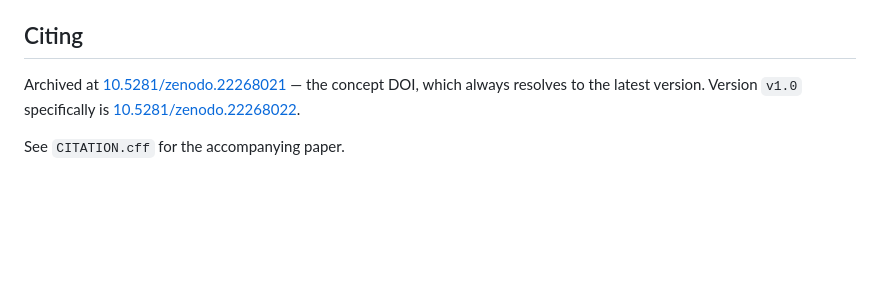
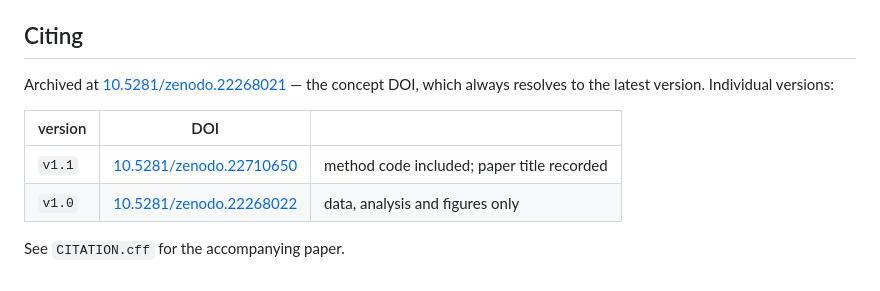
Before and after one commit to ArDix169/qsense-excited-states, a Markdown page: README.md, the part around the change. Rendered like a GitHub page; blank space fills up the shorter version.

Commit message:
Record the v1.1 Zenodo version DOI
Co-Authored-By: Claude Opus 5 <noreply@anthropic.com>

```diff
--- a/README.md
+++ b/README.md
@@ -144,7 +144,12 @@ and scipy underneath running sweeps. `environment/` ships one file for each.
 ## Citing
 
 Archived at [10.5281/zenodo.22268021](https://doi.org/10.5281/zenodo.22268021)
-— the concept DOI, which always resolves to the latest version. Version `v1.0`
-specifically is [10.5281/zenodo.22268022](https://doi.org/10.5281/zenodo.22268022).
+— the concept DOI, which always resolves to the latest version. Individual
+versions:
+
+| version | DOI | |
+|---|---|---|
+| `v1.1` | [10.5281/zenodo.22710650](https://doi.org/10.5281/zenodo.22710650) | method code included; paper title recorded |
+| `v1.0` | [10.5281/zenodo.22268022](https://doi.org/10.5281/zenodo.22268022) | data, analysis and figures only |
 
 See `CITATION.cff` for the accompanying paper.
```
